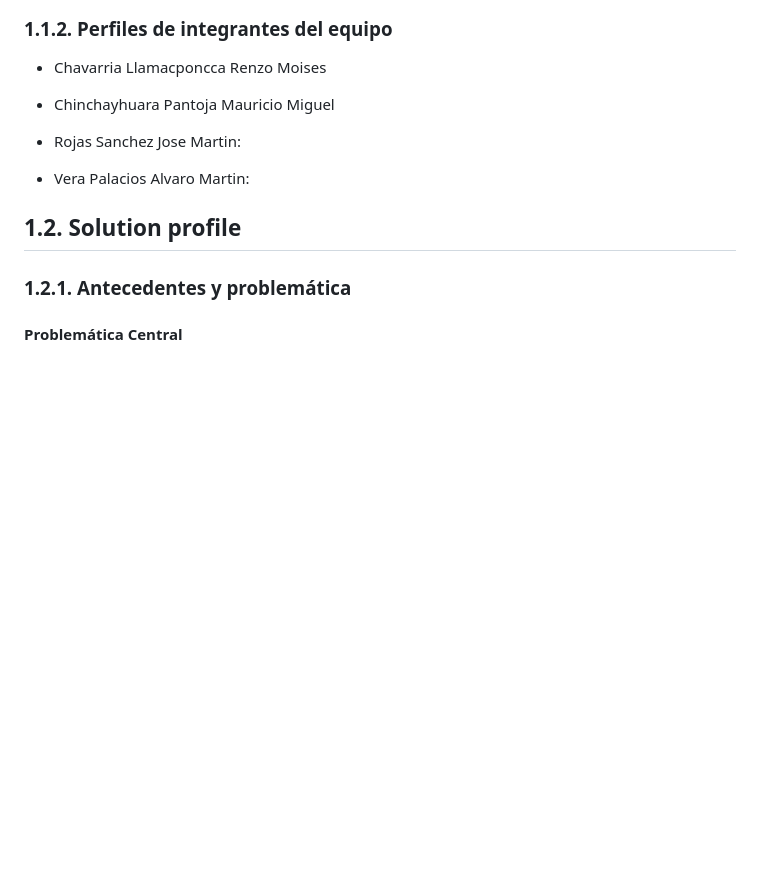
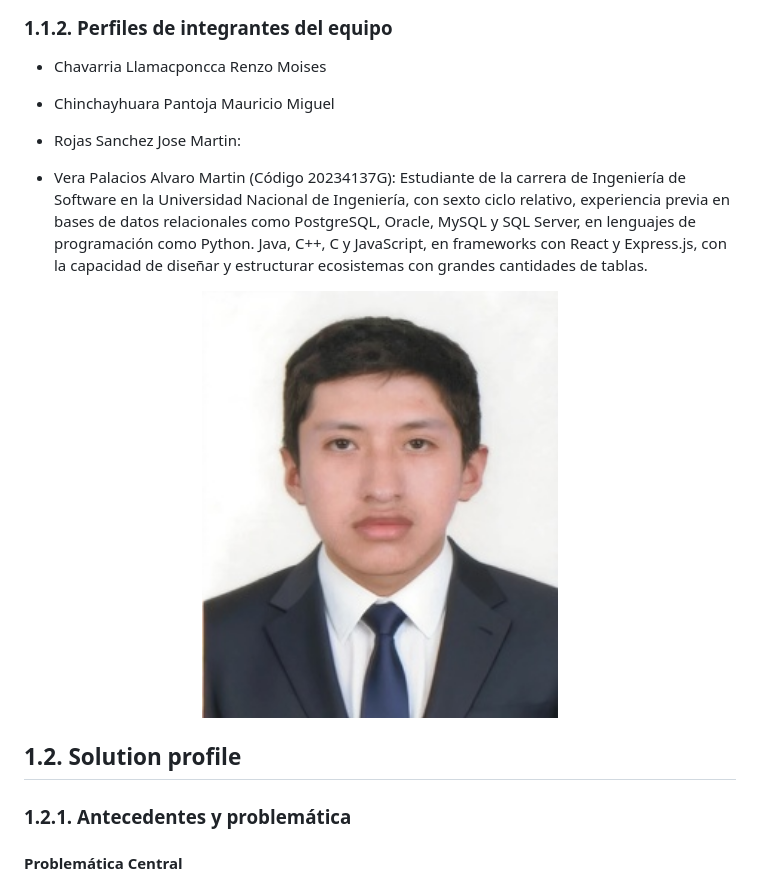
Before and after one commit to AlvaroVera159/Proyecto_SGBD_Grupo1, a Markdown page: Proyecto.md, the part around one of its changes. Drawn GitHub-style; pictures changed too: foto_traje.jpg (added); blank space fills up the shorter version.

```diff
--- a/Proyecto.md
+++ b/Proyecto.md
@@ -44,7 +44,12 @@ A través de nuestra plataforma, resolvemos problemas críticos del día a día,
 
 - Rojas Sanchez Jose Martin:
 
-- Vera Palacios Alvaro Martin:
+- Vera Palacios Alvaro Martin (Código 20234137G): Estudiante de la carrera de Ingeniería de Software en la Universidad Nacional de Ingeniería, con sexto ciclo relativo, experiencia previa en bases de datos relacionales como PostgreSQL, Oracle, MySQL y SQL Server, en lenguajes de programación como Python. Java, C++, C y JavaScript, en frameworks con React y Express.js, con la capacidad de diseñar y estructurar ecosistemas con grandes cantidades de tablas.
+
+<div align="center">
+  <img src="foto_traje.jpg" alt="alt text" width="50%">
+</div>
+
 
 ## 1.2.   Solution profile
 
```
Also changed, not shown: other parts of Proyecto.md (+7 -2 lines).
